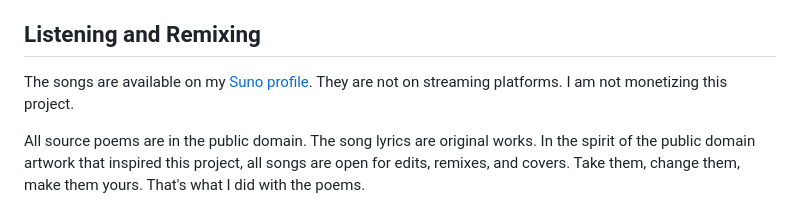
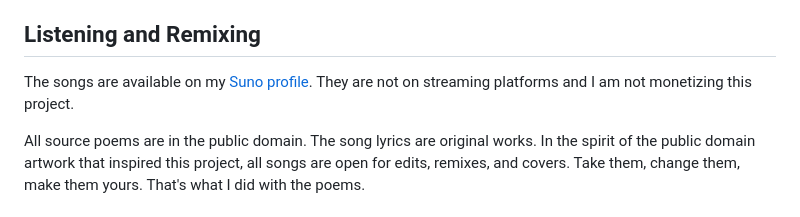
Before and after one commit to vegaPDX/post-hardcore_poems, a Markdown page: README.md, the part around the change. Rendered like a GitHub page.

Commit message:
Update README to specify non-monetization of project
Clarified statement about monetization of the project.

```diff
--- a/README.md
+++ b/README.md
@@ -72,7 +72,7 @@ I am not a musician, a poet, or a programmer. These tools made it possible for m
 
 ## Listening and Remixing
 
-The songs are available on my [Suno profile](https://suno.com/@vegapdx). They are not on streaming platforms. I am not monetizing this project.
+The songs are available on my [Suno profile](https://suno.com/@vegapdx). They are not on streaming platforms and I am not monetizing this project.
 
 All source poems are in the public domain. The song lyrics are original works. In the spirit of the public domain artwork that inspired this project, all songs are open for edits, remixes, and covers. Take them, change them, make them yours. That's what I did with the poems.
 
```
